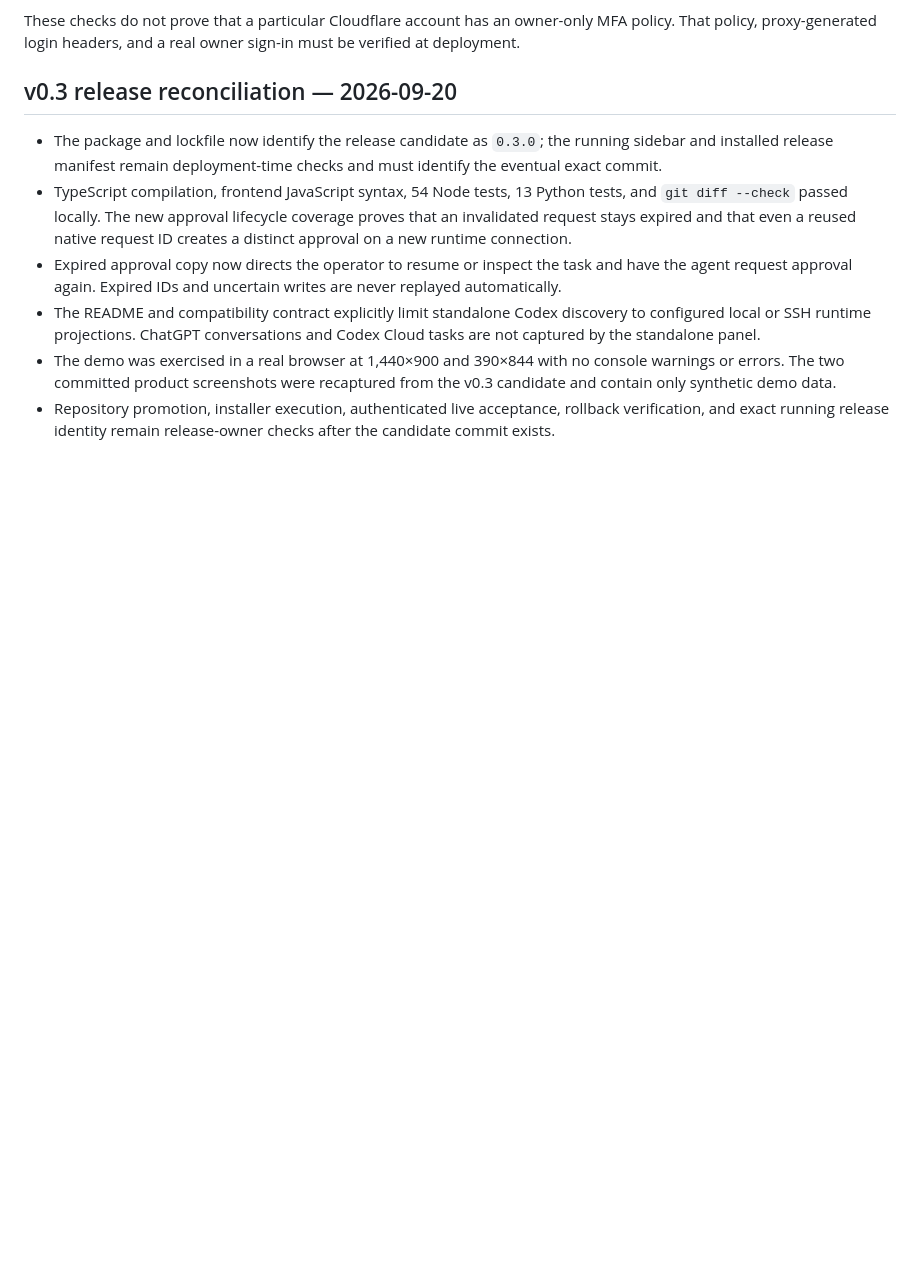
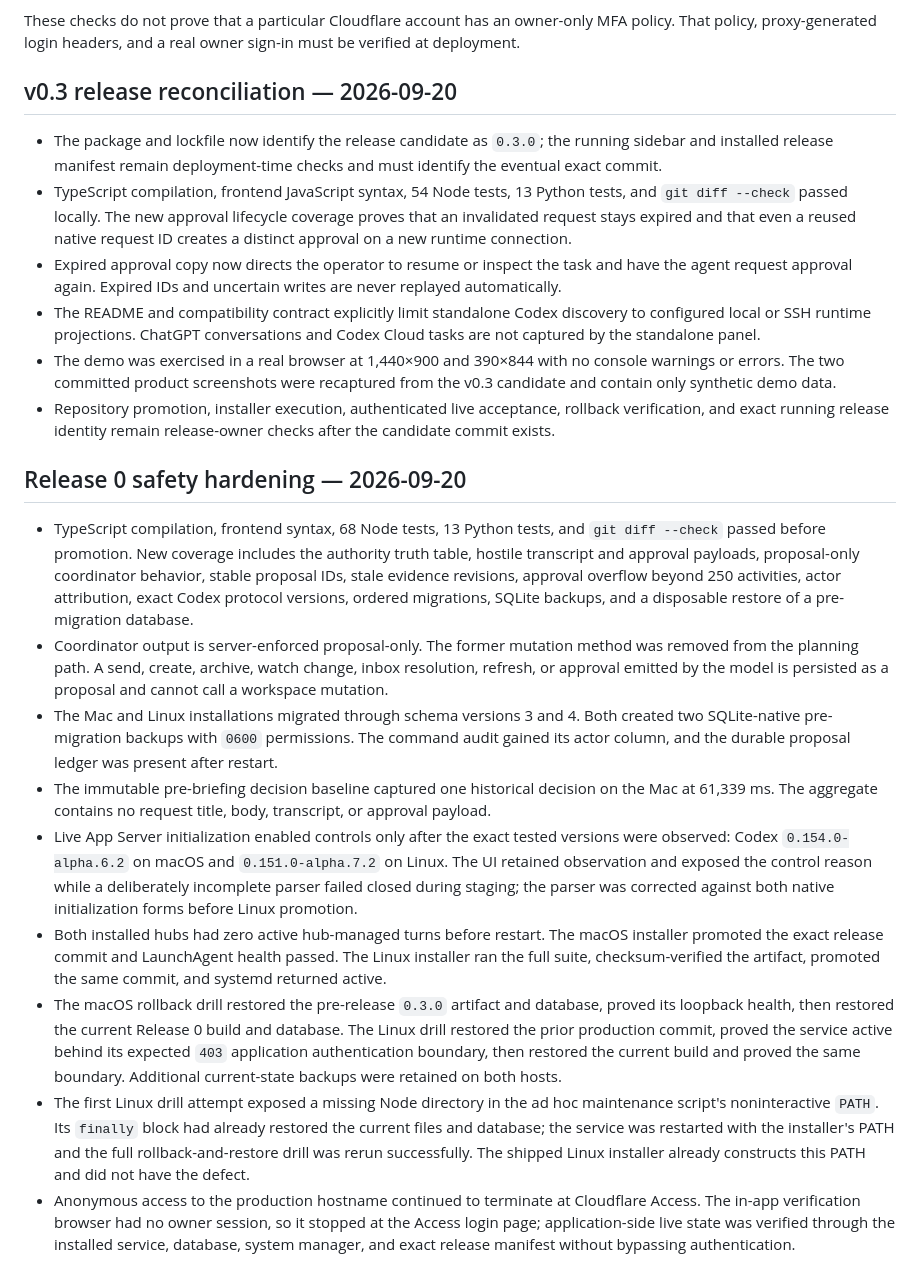
Before and after one commit to shadoprizm/astra-control, a Markdown page: docs/VERIFICATION.md, the part around the change. Rendered like a GitHub page; blank space fills up the shorter version.

Commit message:
Record Release 0 rollback verification

```diff
--- a/docs/VERIFICATION.md
+++ b/docs/VERIFICATION.md
@@ -78,3 +78,15 @@ These checks do not prove that a particular Cloudflare account has an owner-only
 - The README and compatibility contract explicitly limit standalone Codex discovery to configured local or SSH runtime projections. ChatGPT conversations and Codex Cloud tasks are not captured by the standalone panel.
 - The demo was exercised in a real browser at 1,440×900 and 390×844 with no console warnings or errors. The two committed product screenshots were recaptured from the v0.3 candidate and contain only synthetic demo data.
 - Repository promotion, installer execution, authenticated live acceptance, rollback verification, and exact running release identity remain release-owner checks after the candidate commit exists.
+
+## Release 0 safety hardening — 2026-09-20
+
+- TypeScript compilation, frontend syntax, 68 Node tests, 13 Python tests, and `git diff --check` passed before promotion. New coverage includes the authority truth table, hostile transcript and approval payloads, proposal-only coordinator behavior, stable proposal IDs, stale evidence revisions, approval overflow beyond 250 activities, actor attribution, exact Codex protocol versions, ordered migrations, SQLite backups, and a disposable restore of a pre-migration database.
+- Coordinator output is server-enforced proposal-only. The former mutation method was removed from the planning path. A send, create, archive, watch change, inbox resolution, refresh, or approval emitted by the model is persisted as a proposal and cannot call a workspace mutation.
+- The Mac and Linux installations migrated through schema versions 3 and 4. Both created two SQLite-native pre-migration backups with `0600` permissions. The command audit gained its actor column, and the durable proposal ledger was present after restart.
+- The immutable pre-briefing decision baseline captured one historical decision on the Mac at 61,339 ms. The aggregate contains no request title, body, transcript, or approval payload.
+- Live App Server initialization enabled controls only after the exact tested versions were observed: Codex `0.154.0-alpha.6.2` on macOS and `0.151.0-alpha.7.2` on Linux. The UI retained observation and exposed the control reason while a deliberately incomplete parser failed closed during staging; the parser was corrected against both native initialization forms before Linux promotion.
+- Both installed hubs had zero active hub-managed turns before restart. The macOS installer promoted the exact release commit and LaunchAgent health passed. The Linux installer ran the full suite, checksum-verified the artifact, promoted the same commit, and systemd returned active.
+- The macOS rollback drill restored the pre-release `0.3.0` artifact and database, proved its loopback health, then restored the current Release 0 build and database. The Linux drill restored the prior production commit, proved the service active behind its expected `403` application authentication boundary, then restored the current build and proved the same boundary. Additional current-state backups were retained on both hosts.
+- The first Linux drill attempt exposed a missing Node directory in the ad hoc maintenance script's noninteractive `PATH`. Its `finally` block had already restored the current files and database; the service was restarted with the installer's PATH and the full rollback-and-restore drill was rerun successfully. The shipped Linux installer already constructs this PATH and did not have the defect.
+- Anonymous access to the production hostname continued to terminate at Cloudflare Access. The in-app verification browser had no owner session, so it stopped at the Access login page; application-side live state was verified through the installed service, database, system manager, and exact release manifest without bypassing authentication.
```
Also changed, not shown: docs/ROADMAP.md (+1 -1 lines).
